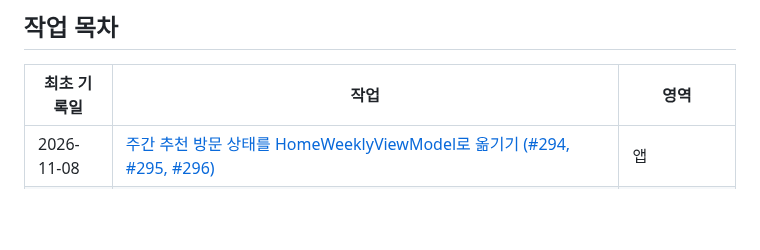
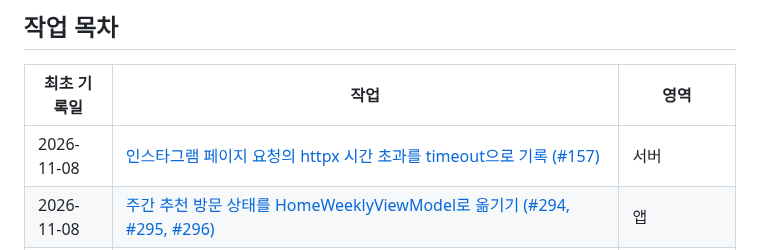
Before and after one commit to clip-back/clipback, a Markdown page: docs/history/README.md, the part around the change. GitHub-like rendering; blank space fills up the shorter version.

Commit message:
docs: 인스타그램 httpx 시간 초과 분류 변경 이력 기록 (#157)
Co-Authored-By: Claude Opus 5.5 <noreply@anthropic.com>

```diff
--- a/docs/history/README.md
+++ b/docs/history/README.md
@@ -29,6 +29,7 @@
 
 | 최초 기록일 | 작업 | 영역 |
 | --- | --- | --- |
+| 2026-11-08 | [인스타그램 페이지 요청의 httpx 시간 초과를 timeout으로 기록 (#157)](2026-11-08-instagram-httpx-timeout.md) | 서버 |
 | 2026-11-08 | [주간 추천 방문 상태를 HomeWeeklyViewModel로 옮기기 (#294, #295, #296)](2026-11-08-home-weekly-visit.md) | 앱 |
 | 2026-11-08 | [처리 중 잠긴 별·더보기를 누르면 상세가 열리던 문제 수정 (#297)](2026-11-08-locked-star-retap.md) | 앱 |
 | 2026-11-08 | [기기 촬영 도구 safe_area_device_check·category_archive_preview 끝까지 실행 (#292)](2026-11-08-capture-tools-device-run.md) | 앱 |
```
Also changed, not shown: docs/history/2026-11-08-instagram-httpx-timeout.md (added, +64 -0 lines).
